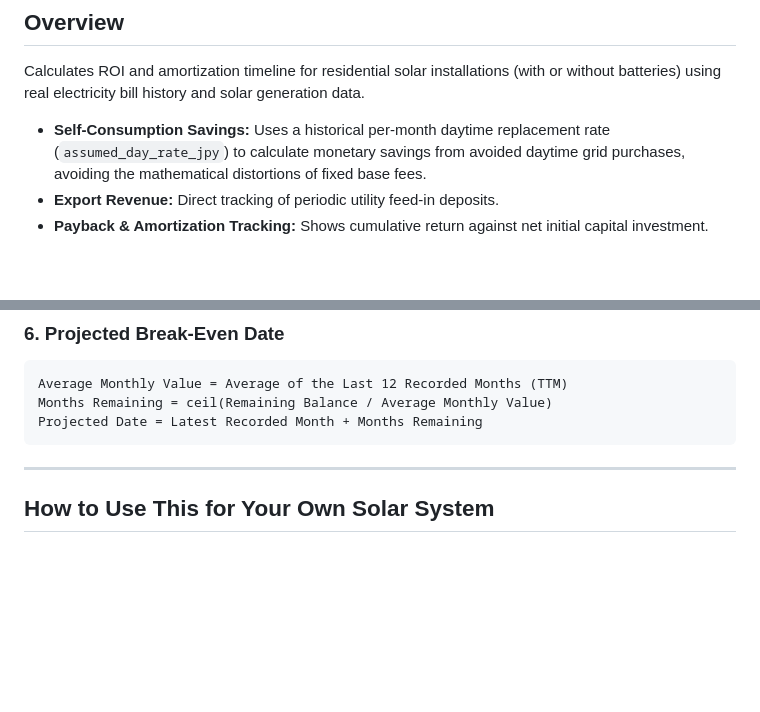
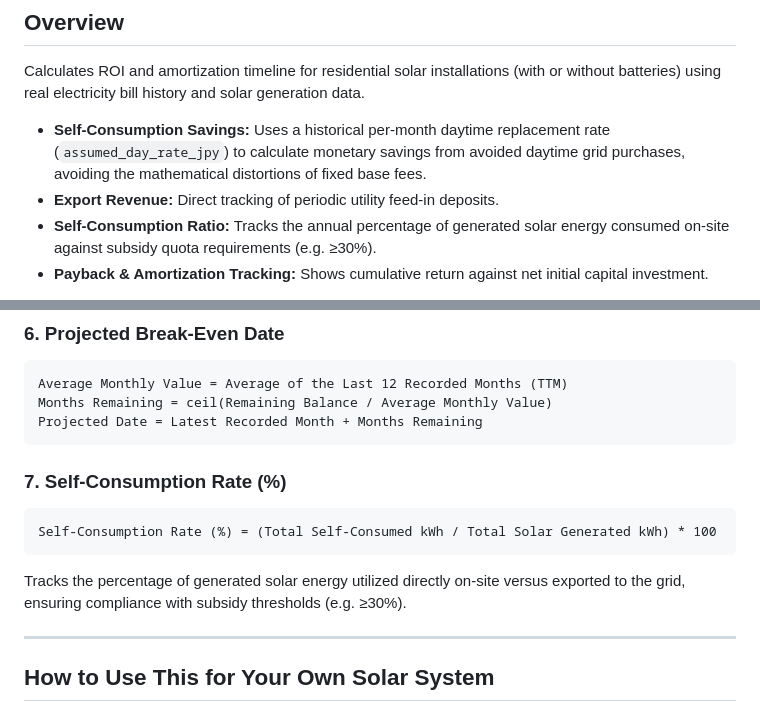
Before and after one commit to inexcession/solarDeprecation, a Markdown page: README.md, 2 parts joined by grey strips. Rendered like a GitHub page; blank space fills up the shorter version.

````diff
--- a/README.md
+++ b/README.md
@@ -10,6 +10,7 @@ Calculates ROI and amortization timeline for residential solar installations (wi
 
 - **Self-Consumption Savings:** Uses a historical per-month daytime replacement rate (`assumed_day_rate_jpy`) to calculate monetary savings from avoided daytime grid purchases, avoiding the mathematical distortions of fixed base fees.
 - **Export Revenue:** Direct tracking of periodic utility feed-in deposits.
+- **Self-Consumption Ratio:** Tracks the annual percentage of generated solar energy consumed on-site against subsidy quota requirements (e.g. ≥30%).
 - **Payback & Amortization Tracking:** Shows cumulative return against net initial capital investment.
 
 > **Note for Solar-Only Setups:** If your system does not include a battery, simply set `"batteryCapacityKwh": 0` (or remove the field) in `data/config.json`. The dashboard will automatically adjust the UI and the math handles solar-only self-consumption.
@@ -58,6 +59,12 @@ Months Remaining = ceil(Remaining Balance / Average Monthly Value)
 Projected Date = Latest Recorded Month + Months Remaining
 ```
 
+### 7. Self-Consumption Rate (%)
+```
+Self-Consumption Rate (%) = (Total Self-Consumed kWh / Total Solar Generated kWh) * 100
+```
+Tracks the percentage of generated solar energy utilized directly on-site versus exported to the grid, ensuring compliance with subsidy thresholds (e.g. ≥30%).
+
 ---
 
 ## How to Use This for Your Own Solar System
````
Also changed, not shown: README.ja.md (+7 -0 lines).
